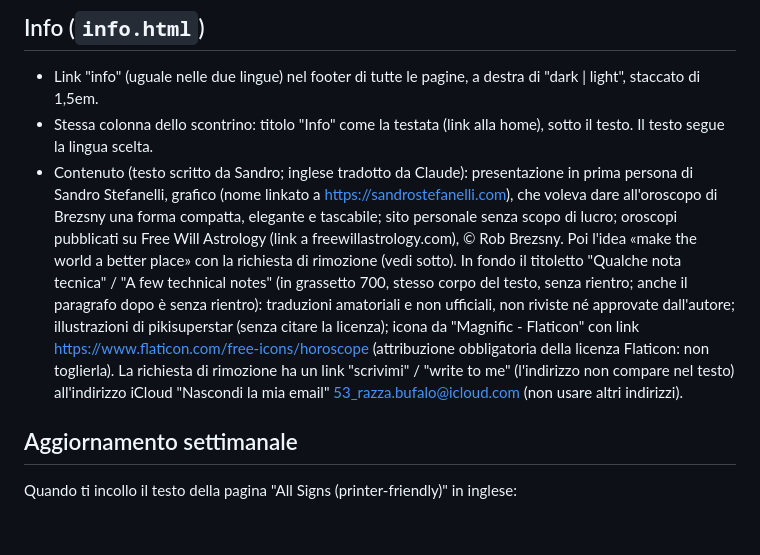
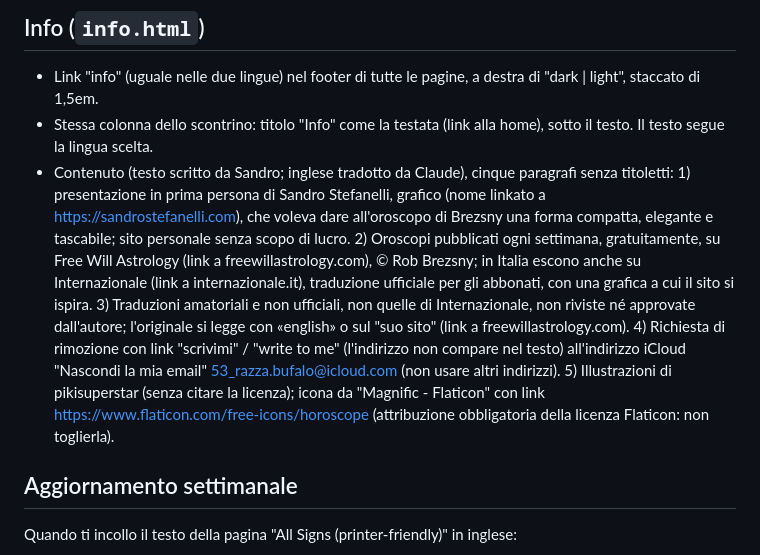
Before and after one commit to hellosandro/oroscopo, a Markdown page: CLAUDE.md, the part around the change. Drawn GitHub-style; blank space fills up the shorter version.

Commit message:
CLAUDE.md: descrizione del nuovo testo di Info
Co-Authored-By: Claude Opus 5.5 <noreply@anthropic.com>
Claude-Session: https://claude.ai/code/session_01QBrCjWM7V7a8rsbuhNqUYA

```diff
--- a/CLAUDE.md
+++ b/CLAUDE.md
@@ -104,7 +104,7 @@ Minimale, su pagina bianca, con le stesse colonne dello scontrino (45mm di testo
 
 - Link "info" (uguale nelle due lingue) nel footer di tutte le pagine, a destra di "dark | light", staccato di 1,5em.
 - Stessa colonna dello scontrino: titolo "Info" come la testata (link alla home), sotto il testo. Il testo segue la lingua scelta.
-- Contenuto (testo scritto da Sandro; inglese tradotto da Claude): presentazione in prima persona di Sandro Stefanelli, grafico (nome linkato a https://sandrostefanelli.com), che voleva dare all'oroscopo di Brezsny una forma compatta, elegante e tascabile; sito personale senza scopo di lucro; oroscopi pubblicati su Free Will Astrology (link a freewillastrology.com), © Rob Brezsny. Poi l'idea «make the world a better place» con la richiesta di rimozione (vedi sotto). In fondo il titoletto "Qualche nota tecnica" / "A few technical notes" (in grassetto 700, stesso corpo del testo, senza rientro; anche il paragrafo dopo è senza rientro): traduzioni amatoriali e non ufficiali, non riviste né approvate dall'autore; illustrazioni di pikisuperstar (senza citare la licenza); icona da "Magnific - Flaticon" con link https://www.flaticon.com/free-icons/horoscope (attribuzione obbligatoria della licenza Flaticon: non toglierla). La richiesta di rimozione ha un link "scrivimi" / "write to me" (l'indirizzo non compare nel testo) all'indirizzo iCloud "Nascondi la mia email" 53_razza.bufalo@icloud.com (non usare altri indirizzi).
+- Contenuto (testo scritto da Sandro; inglese tradotto da Claude), cinque paragrafi senza titoletti: 1) presentazione in prima persona di Sandro Stefanelli, grafico (nome linkato a https://sandrostefanelli.com), che voleva dare all'oroscopo di Brezsny una forma compatta, elegante e tascabile; sito personale senza scopo di lucro. 2) Oroscopi pubblicati ogni settimana, gratuitamente, su Free Will Astrology (link a freewillastrology.com), © Rob Brezsny; in Italia escono anche su Internazionale (link a internazionale.it), traduzione ufficiale per gli abbonati, con una grafica a cui il sito si ispira. 3) Traduzioni amatoriali e non ufficiali, non quelle di Internazionale, non riviste né approvate dall'autore; l'originale si legge con «english» o sul "suo sito" (link a freewillastrology.com). 4) Richiesta di rimozione con link "scrivimi" / "write to me" (l'indirizzo non compare nel testo) all'indirizzo iCloud "Nascondi la mia email" 53_razza.bufalo@icloud.com (non usare altri indirizzi). 5) Illustrazioni di pikisuperstar (senza citare la licenza); icona da "Magnific - Flaticon" con link https://www.flaticon.com/free-icons/horoscope (attribuzione obbligatoria della licenza Flaticon: non toglierla).
 
 ## Aggiornamento settimanale
 
```
